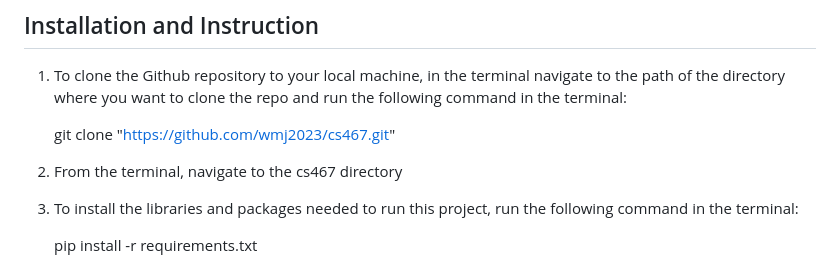
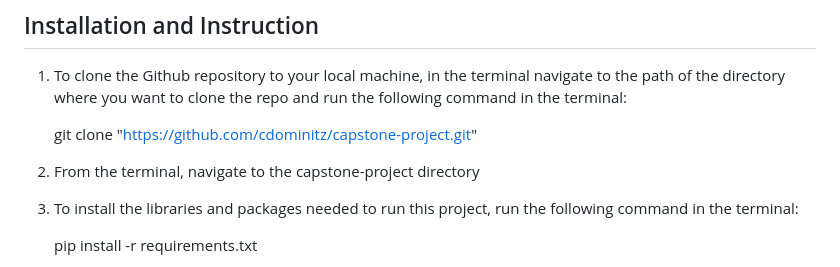
Before and after one commit to cdominitz/Capstone-Project, a Markdown page: README.md, the part around the change printed below. Drawn GitHub-style.

```diff
--- a/README.md
+++ b/README.md
@@ -14,9 +14,9 @@ When a user selects the option to view a 3D model room, they navigate to a page
 ## Installation and Instruction
 1. To clone the Github repository to your local machine, in the terminal navigate to the path of the directory where you want to clone the repo and run the following command in the terminal:
 
-    git clone "https://github.com/wmj2023/cs467.git"
+    git clone "https://github.com/cdominitz/capstone-project.git"
 
-2. From the terminal, navigate to the cs467 directory
+2. From the terminal, navigate to the capstone-project directory
 
 3. To install the libraries and packages needed to run this project, run the following command in the terminal:
 
```
Also changed, not shown: other parts of README.md (+1 -1 lines).
